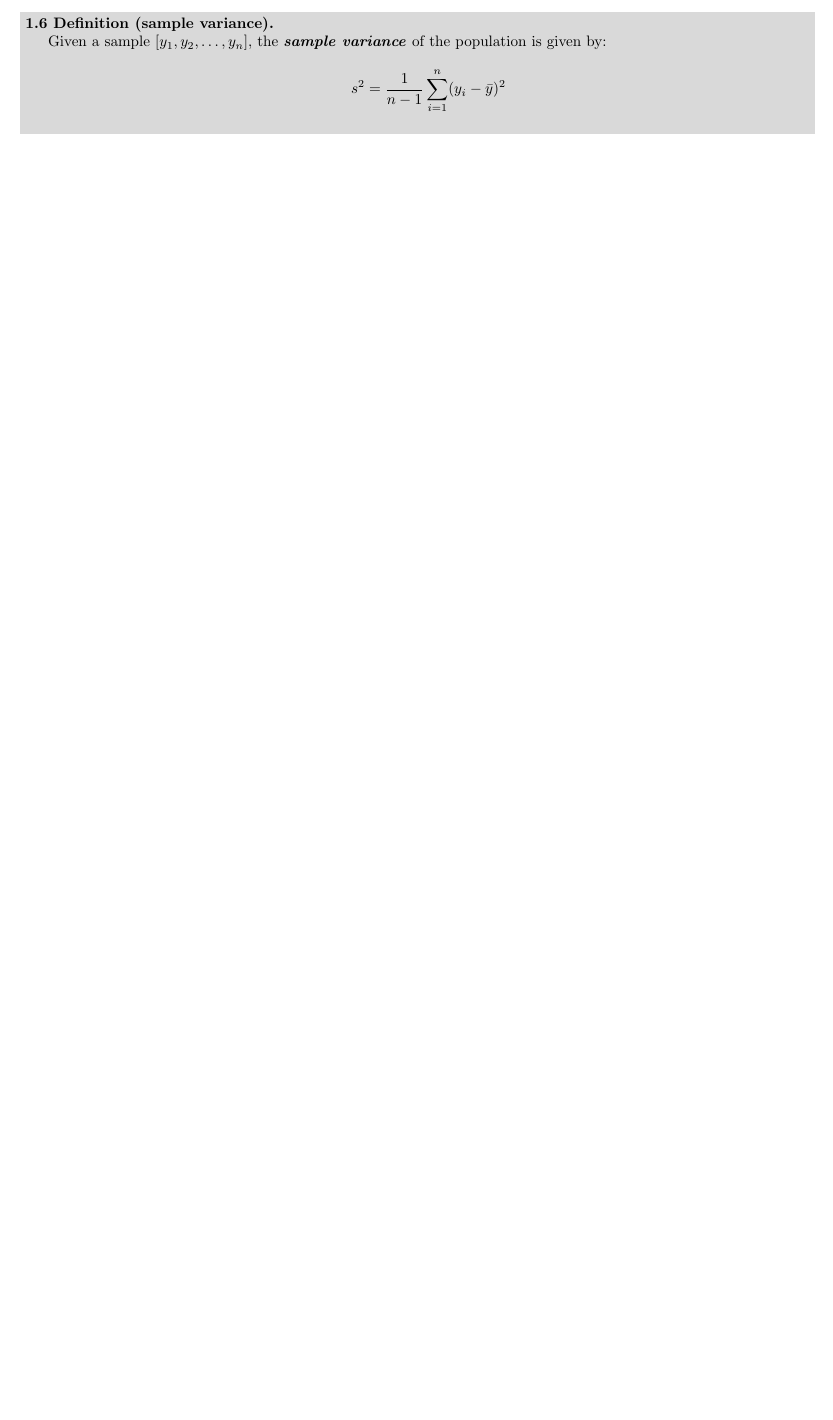
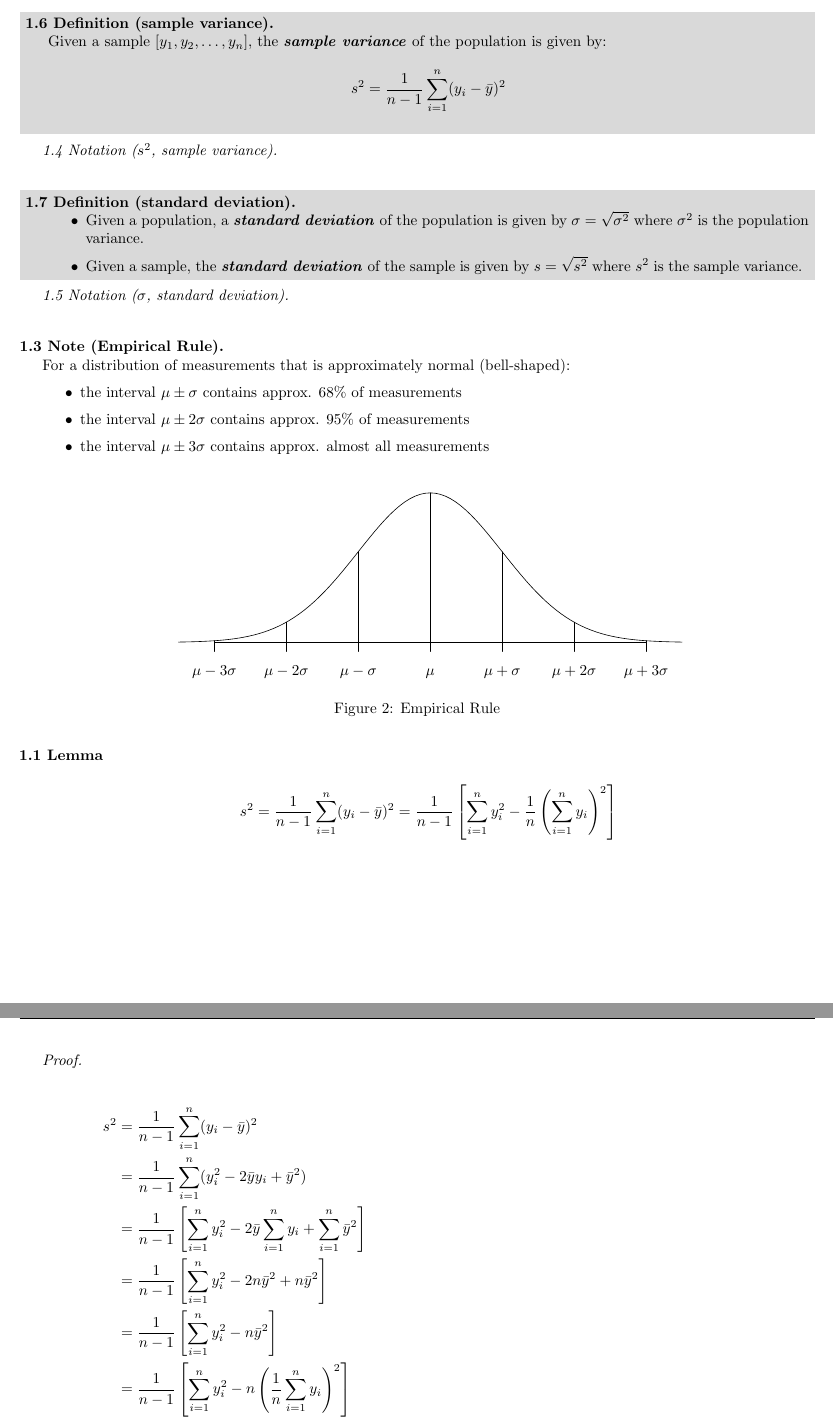
Before and after one commit to Zach-Cameron/Mathematical-Statistics, a LaTeX document (main.tex, which reads Images/note1.3.tex, Preamble/custom_settings.tex, Sections/body.tex): part of page 4 of 6 before the commit and two parts of pages 4 and 5 of 7 after it, the two joined at a grey line, cut so that both start at the same text, the shorter picture padded with empty space. Compiled offline with LaTeX, dvips and Ghostscript.

Commit message:
Forward progress

```diff
--- /dev/null
+++ b/Images/note1.3.tex
@@ -0,0 +1,164 @@
+% Created by tikzDevice version 0.12.6 on 2023-12-16 17:47:11
+% !TEX encoding = UTF-8 Unicode
+\begin{tikzpicture}[x=1pt,y=1pt]
+\definecolor{fillColor}{RGB}{255,255,255}
+\path[use as bounding box,fill=fillColor,fill opacity=0.00] (0,0) rectangle (433.62,216.81);
+\begin{scope}
+\path[clip] ( 49.20, 61.20) rectangle (408.42,167.61);
+\definecolor{drawColor}{RGB}{0,0,0}
+
+\path[draw=drawColor,line width= 0.4pt,line join=round,line cap=round] ( 62.50, 65.14) --
+	( 65.83, 65.20) --
+	( 69.16, 65.27) --
+	( 72.48, 65.37) --
+	( 75.81, 65.48) --
+	( 79.14, 65.62) --
+	( 82.46, 65.79) --
+	( 85.79, 65.99) --
+	( 89.11, 66.24) --
+	( 92.44, 66.53) --
+	( 95.77, 66.88) --
+	( 99.09, 67.30) --
+	(102.42, 67.80) --
+	(105.74, 68.38) --
+	(109.07, 69.05) --
+	(112.40, 69.84) --
+	(115.72, 70.74) --
+	(119.05, 71.78) --
+	(122.37, 72.96) --
+	(125.70, 74.30) --
+	(129.03, 75.81) --
+	(132.35, 77.50) --
+	(135.68, 79.39) --
+	(139.00, 81.48) --
+	(142.33, 83.77) --
+	(145.66, 86.28) --
+	(148.98, 89.00) --
+	(152.31, 91.94) --
+	(155.64, 95.09) --
+	(158.96, 98.44) --
+	(162.29,101.98) --
+	(165.61,105.70) --
+	(168.94,109.57) --
+	(172.27,113.57) --
+	(175.59,117.66) --
+	(178.92,121.82) --
+	(182.24,126.01) --
+	(185.57,130.19) --
+	(188.90,134.31) --
+	(192.22,138.34) --
+	(195.55,142.21) --
+	(198.88,145.90) --
+	(202.20,149.34) --
+	(205.53,152.50) --
+	(208.85,155.33) --
+	(212.18,157.80) --
+	(215.51,159.87) --
+	(218.83,161.52) --
+	(222.16,162.71) --
+	(225.48,163.43) --
+	(228.81,163.67) --
+	(232.14,163.43) --
+	(235.46,162.71) --
+	(238.79,161.52) --
+	(242.11,159.87) --
+	(245.44,157.80) --
+	(248.77,155.33) --
+	(252.09,152.50) --
+	(255.42,149.34) --
+	(258.75,145.90) --
+	(262.07,142.21) --
+	(265.40,138.34) --
+	(268.72,134.31) --
+	(272.05,130.19) --
+	(275.38,126.01) --
+	(278.70,121.82) --
+	(282.03,117.66) --
+	(285.35,113.57) --
+	(288.68,109.57) --
+	(292.01,105.70) --
+	(295.33,101.98) --
+	(298.66, 98.44) --
+	(301.98, 95.09) --
+	(305.31, 91.94) --
+	(308.64, 89.00) --
+	(311.96, 86.28) --
+	(315.29, 83.77) --
+	(318.61, 81.48) --
+	(321.94, 79.39) --
+	(325.27, 77.50) --
+	(328.59, 75.81) --
+	(331.92, 74.30) --
+	(335.25, 72.96) --
+	(338.57, 71.78) --
+	(341.90, 70.74) --
+	(345.22, 69.84) --
+	(348.55, 69.05) --
+	(351.88, 68.38) --
+	(355.20, 67.80) --
+	(358.53, 67.30) --
+	(361.85, 66.88) --
+	(365.18, 66.53) --
+	(368.51, 66.24) --
+	(371.83, 65.99) --
+	(375.16, 65.79) --
+	(378.48, 65.62) --
+	(381.81, 65.48) --
+	(385.14, 65.37) --
+	(388.46, 65.27) --
+	(391.79, 65.20) --
+	(395.12, 65.14);
+\end{scope}
+\begin{scope}
+\path[clip] ( 49.20, 61.20) rectangle (408.42,167.61);
+\definecolor{drawColor}{RGB}{0,0,0}
+
+\path[draw=drawColor,line width= 0.4pt,line join=round,line cap=round] ( 86.26, 64.93) -- ( 86.26, 66.02);
+
+\path[draw=drawColor,line width= 0.4pt,line join=round,line cap=round] (133.78, 64.93) -- (133.78, 78.29);
+
+\path[draw=drawColor,line width= 0.4pt,line join=round,line cap=round] (181.29, 64.93) -- (181.29,124.82);
+
+\path[draw=drawColor,line width= 0.4pt,line join=round,line cap=round] (228.81, 64.93) -- (228.81,163.67);
+
+\path[draw=drawColor,line width= 0.4pt,line join=round,line cap=round] (276.33, 64.93) -- (276.33,124.82);
+
+\path[draw=drawColor,line width= 0.4pt,line join=round,line cap=round] (323.84, 64.93) -- (323.84, 78.29);
+
+\path[draw=drawColor,line width= 0.4pt,line join=round,line cap=round] (371.36, 64.93) -- (371.36, 66.02);
+\end{scope}
+\begin{scope}
+\path[clip] (  0.00,  0.00) rectangle (433.62,216.81);
+\definecolor{drawColor}{RGB}{0,0,0}
+
+\path[draw=drawColor,line width= 0.4pt,line join=round,line cap=round] ( 86.26, 64.93) -- (371.36, 64.93);
+
+\path[draw=drawColor,line width= 0.4pt,line join=round,line cap=round] ( 86.26, 64.93) -- ( 86.26, 58.93);
+
+\path[draw=drawColor,line width= 0.4pt,line join=round,line cap=round] (133.78, 64.93) -- (133.78, 58.93);
+
+\path[draw=drawColor,line width= 0.4pt,line join=round,line cap=round] (181.29, 64.93) -- (181.29, 58.93);
+
+\path[draw=drawColor,line width= 0.4pt,line join=round,line cap=round] (228.81, 64.93) -- (228.81, 58.93);
+
+\path[draw=drawColor,line width= 0.4pt,line join=round,line cap=round] (276.33, 64.93) -- (276.33, 58.93);
+
+\path[draw=drawColor,line width= 0.4pt,line join=round,line cap=round] (323.84, 64.93) -- (323.84, 58.93);
+
+\path[draw=drawColor,line width= 0.4pt,line join=round,line cap=round] (371.36, 64.93) -- (371.36, 58.93);
+
+\node[text=drawColor,anchor=base,inner sep=0pt, outer sep=0pt, scale=  1.00] at ( 86.26, 43.33) {$\mu - 3\sigma$};
+
+\node[text=drawColor,anchor=base,inner sep=0pt, outer sep=0pt, scale=  1.00] at (133.78, 43.33) {$\mu - 2\sigma$};
+
+\node[text=drawColor,anchor=base,inner sep=0pt, outer sep=0pt, scale=  1.00] at (181.29, 43.33) {$\mu - \sigma$};
+
+\node[text=drawColor,anchor=base,inner sep=0pt, outer sep=0pt, scale=  1.00] at (228.81, 43.33) {$\mu$};
+
+\node[text=drawColor,anchor=base,inner sep=0pt, outer sep=0pt, scale=  1.00] at (276.33, 43.33) {$\mu + \sigma$};
+
+\node[text=drawColor,anchor=base,inner sep=0pt, outer sep=0pt, scale=  1.00] at (323.84, 43.33) {$\mu + 2\sigma$};
+
+\node[text=drawColor,anchor=base,inner sep=0pt, outer sep=0pt, scale=  1.00] at (371.36, 43.33) {$\mu + 3\sigma$};
+\end{scope}
+\end{tikzpicture}
--- a/Preamble/custom_settings.tex
+++ b/Preamble/custom_settings.tex
@@ -34,5 +34,5 @@
 
 % Modify vertical space between figure and caption.
 % https://tex.stackexchange.com/questions/45990/how-can-i-modify-vertical-space-between-figure-and-caption
-\setlength\abovecaptionskip{-10pt}
-\setlength\belowcaptionskip{10pt}
+%\setlength\abovecaptionskip{-10pt}
+%\setlength\belowcaptionskip{10pt}
--- a/Sections/body.tex
+++ b/Sections/body.tex
@@ -83,0 +89,45 @@ The following notes are from \href{https://www.isbns.fm/isbn/9780495110811/}{\te
+\begin{nota}[\idx{$s^{2}$}, \idx{sample variance}]
+\end{nota}
+
+\begin{defn}[\idx{standard deviation}]
+    \begin{itemize}
+        \item Given a population, a \textbi{standard deviation} of the population is given by $\sigma = \sqrt{\sigma^{2}}$ where $\sigma^{2}$ is the population variance.
+        \item Given a sample, the \textbi{standard deviation} of the sample is given by $s = \sqrt{s^{2}}$ where $s^{2}$ is the sample variance.
+    \end{itemize}
+\end{defn}
+
+\begin{nota}[\idx{$\sigma$}, \idx{standard deviation}]
+\end{nota}
+
+\begin{note}[\idx{Empirical Rule}]
+    For a distribution of measurements that is approximately normal (bell-shaped):
+    \begin{itemize}
+        \item the interval $\mu \pm \sigma$ contains approx. $68\%$ of measurements
+        \item the interval $\mu \pm 2\sigma$ contains approx. $95\%$ of measurements
+        \item the interval $\mu \pm 3\sigma$ contains approx. almost all measurements
+    \end{itemize}
+
+    \begin{figure}[h]
+        \vspace{-40pt}
+        \centering
+        \input{Images/note1.3.tex}
+        \vspace{-40pt}
+        \caption{Empirical Rule}
+        \label{fig:emprule}
+    \end{figure}
+\end{note}
+
+\begin{lemm}
+    $$s^{2} = \frac{1}{n-1} \sum_{i=1}^{n} (y_{i} - \bar{y})^{2} = \frac{1}{n-1} \left[\sum_{i=1}^{n} y_{i}^{2} - \frac{1}{n} \left(\sum_{i=1}^{n} y_{i}\right)^{2}\right]$$
+\end{lemm}
+
+\begin{proof}
+    \begin{align*}
+        s^{2} &= \frac{1}{n-1} \sum_{i=1}^{n} (y_{i} - \bar{y})^{2}\\
+              &= \frac{1}{n-1} \sum_{i=1}^{n} (y_{i}^{2} -2\bar{y} y_{i} + \bar{y}^{2})\\
+              &= \frac{1}{n-1} \left[\sum_{i=1}^{n} y_{i}^{2} -2\bar{y} \sum_{i=1}^{n} y_{i} + \sum_{i=1}^{n} \bar{y}^{2}\right]\\
+              &= \frac{1}{n-1} \left[\sum_{i=1}^{n} y_{i}^{2} -2n\bar{y}^{2} + n\bar{y}^{2}\right]\\
+              &= \frac{1}{n-1} \left[\sum_{i=1}^{n} y_{i}^{2} -n\bar{y}^{2}\right]\\
+              &= \frac{1}{n-1} \left[\sum_{i=1}^{n} y_{i}^{2} -n\left(\frac{1}{n} \sum_{i=1}^{n} y_{i}\right)^{2}\right]\\
+              &= \frac{1}{n-1} \left[\sum_{i=1}^{n} y_{i}^{2} -\frac{1}{n}\left(\sum_{i=1}^{n} y_{i}\right)^{2}\right]\\
+    \end{align*}
```
Also changed, not shown: Preamble/packages.tex (+10 -3 lines), Images/note1.1.tex (renamed from Images/exmp1.1.tex), main.pdf, Sections/body.tex (26 more changed lines), 3 other files.
